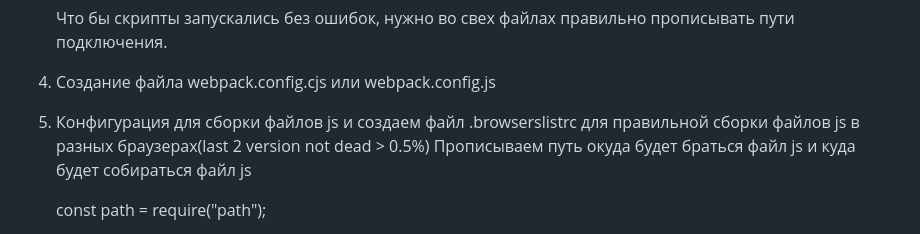
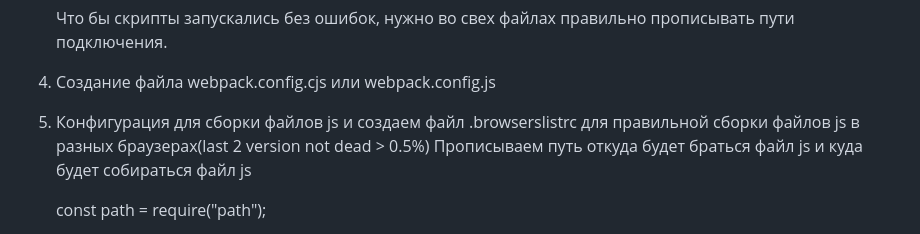
Before and after one commit to Lili-126/my_webpack, a Markdown page: README.md, the part around the change. Rendered like a GitHub page.

Commit message:
fixed error

```diff
--- a/README.md
+++ b/README.md
@@ -42,7 +42,7 @@ https://www.youtube.com/watch?v=gm7XAbcUn5Y
 
 4. Создание файла webpack.config.cjs или webpack.config.js
 
-5.  Конфигурация для сборки файлов js и  создаем файл .browserslistrc для правильной сборки файлов js в разных браузерах(last 2 version   not dead  > 0.5%) Прописываем путь окуда будет браться файл js и куда будет собираться файл js
+5.  Конфигурация для сборки файлов js и  создаем файл .browserslistrc для правильной сборки файлов js в разных браузерах(last 2 version   not dead  > 0.5%) Прописываем путь откуда будет браться файл js и куда будет собираться файл js
 
     const path = require("path");
 
```
